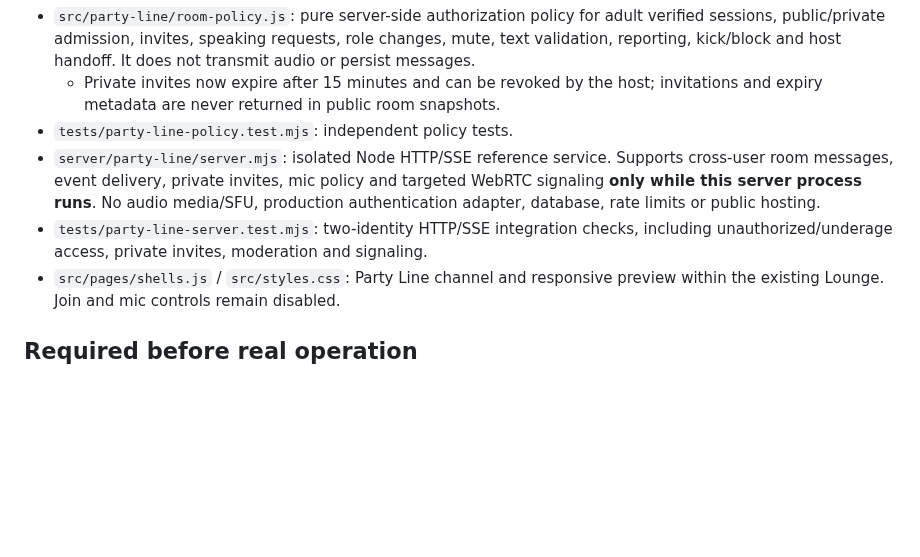
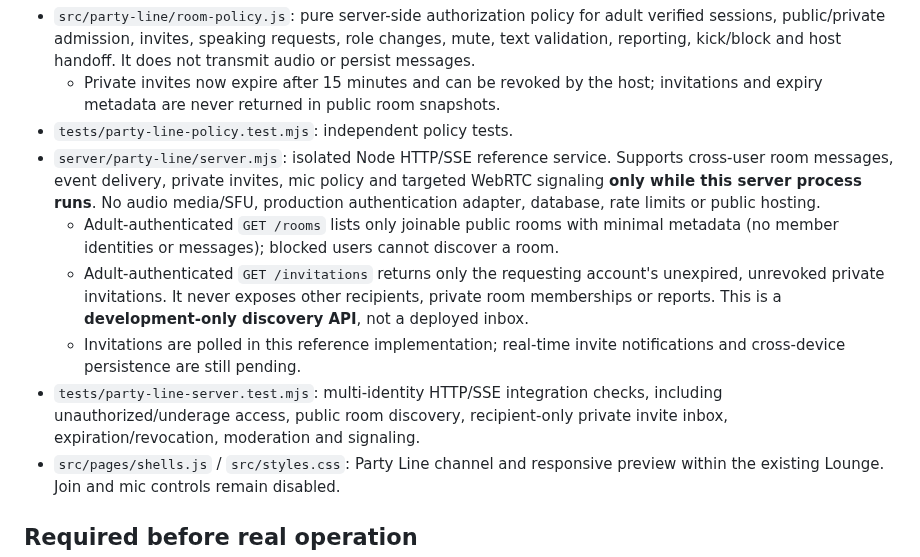
Before and after one commit to scrubdup/dbs-app, a Markdown page: docs/party-line-development.md, the part around the change. Drawn GitHub-style; blank space fills up the shorter version.

Commit message:
Document Party Line discovery API privacy boundaries and remaining gaps

```diff
--- a/docs/party-line-development.md
+++ b/docs/party-line-development.md
@@ -15,7 +15,10 @@
   - Private invites now expire after 15 minutes and can be revoked by the host; invitations and expiry metadata are never returned in public room snapshots.
 - `tests/party-line-policy.test.mjs`: independent policy tests.
 - `server/party-line/server.mjs`: isolated Node HTTP/SSE reference service. Supports cross-user room messages, event delivery, private invites, mic policy and targeted WebRTC signaling **only while this server process runs**. No audio media/SFU, production authentication adapter, database, rate limits or public hosting.
-- `tests/party-line-server.test.mjs`: two-identity HTTP/SSE integration checks, including unauthorized/underage access, private invites, moderation and signaling.
+  - Adult-authenticated `GET /rooms` lists only joinable public rooms with minimal metadata (no member identities or messages); blocked users cannot discover a room.
+  - Adult-authenticated `GET /invitations` returns only the requesting account's unexpired, unrevoked private invitations. It never exposes other recipients, private room memberships or reports. This is a **development-only discovery API**, not a deployed inbox.
+  - Invitations are polled in this reference implementation; real-time invite notifications and cross-device persistence are still pending.
+- `tests/party-line-server.test.mjs`: multi-identity HTTP/SSE integration checks, including unauthorized/underage access, public room discovery, recipient-only private invite inbox, expiration/revocation, moderation and signaling.
 - `src/pages/shells.js` / `src/styles.css`: Party Line channel and responsive preview within the existing Lounge. Join and mic controls remain disabled.
 
 ## Required before real operation
```
